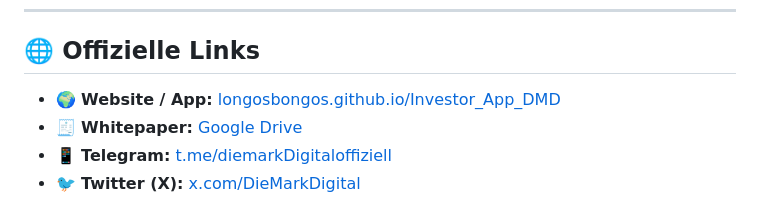
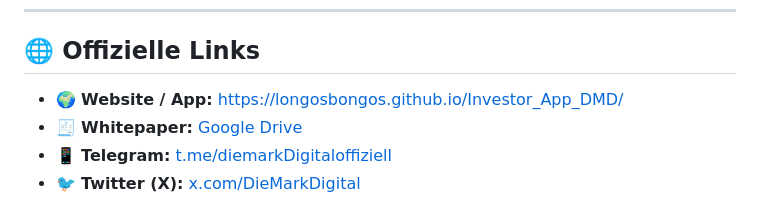
Before and after one commit to LongosBongos/DMD-Allocatetd, a Markdown page: README.md, the part around the change. Drawn GitHub-style.

```diff
--- a/README.md
+++ b/README.md
@@ -44,7 +44,7 @@ Ziel ist ein fairer Startpreis von **0,01 USD pro DMD**, kombiniert mit Treasury
 
 ## 🌐 Offizielle Links
 
-- 🌍 **Website / App:** [longosbongos.github.io/Investor_App_DMD](https://longosbongos.github.io/Investor_App_DMD/)
+- 🌍 **Website / App:** [https://longosbongos.github.io/Investor_App_DMD/](https://longosbongos.github.io/Investor_App_DMD/)
 - 🧾 **Whitepaper:** [Google Drive](https://drive.google.com/file/d/1-wT6aRG2XvMPJoQLEmnFLNpjnS9RB5mH/view)
 - 📱 **Telegram:** [t.me/diemarkDigitaloffiziell](https://t.me/diemarkDigitaloffiziell)
 - 🐦 **Twitter (X):** [x.com/DieMarkDigital](https://x.com/DieMarkDigital)
```
